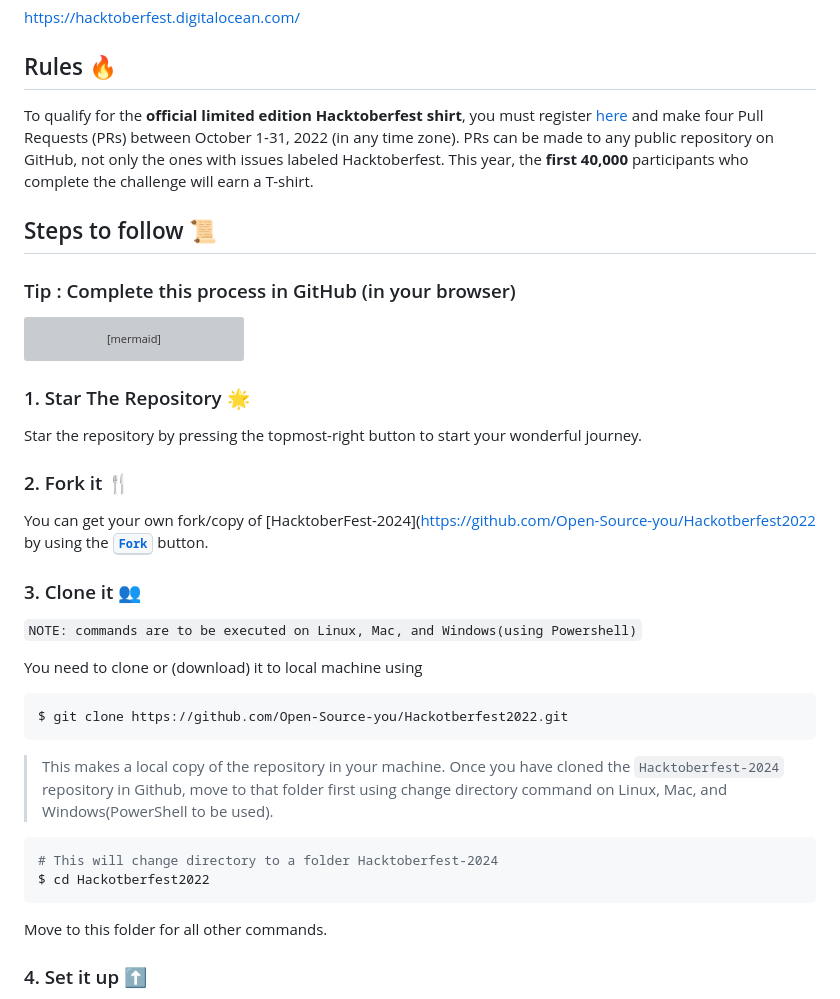
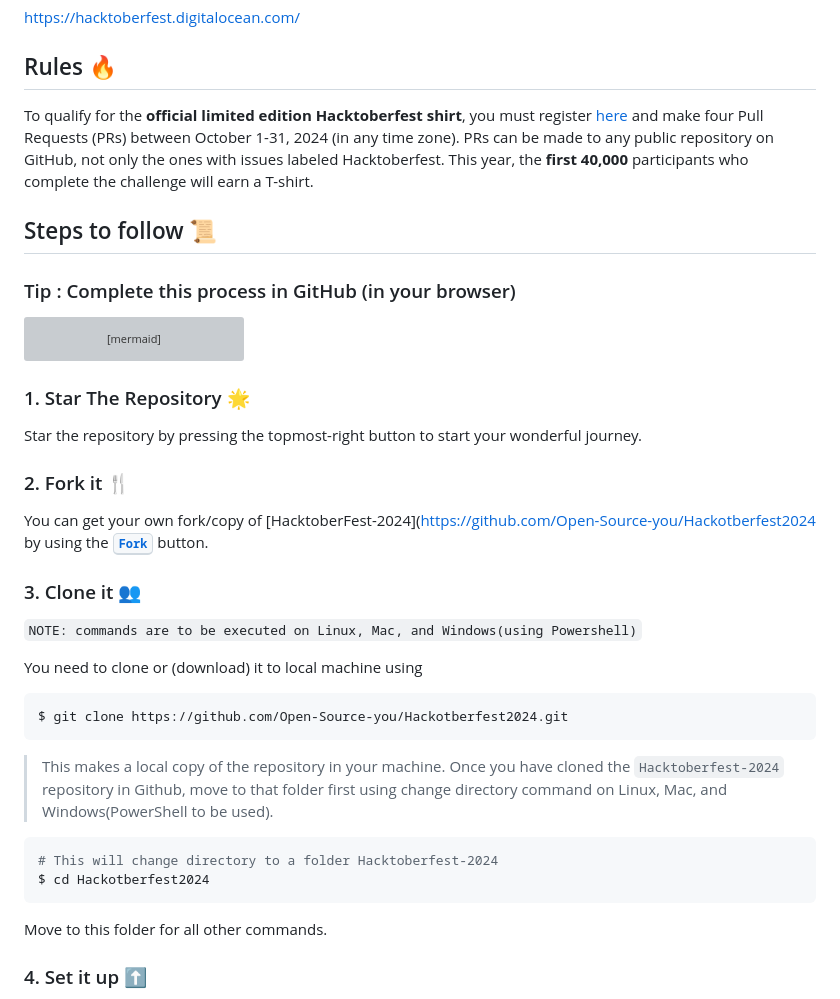
Before and after one commit to Open-Source-you/Hackotberfest2024, a Markdown page: README.md, the part around one of its changes. Rendered like a GitHub page; grey boxes are pictures that could not be loaded.

````diff
--- a/README.md
+++ b/README.md
@@ -25,7 +25,7 @@ A month-long celebration from October 1st to October 31st presented by [Digital
 [https://hacktoberfest.digitalocean.com/](https://hacktoberfest.digitalocean.com/)
 
 ## Rules :fire:
-To qualify for the __official limited edition Hacktoberfest shirt__, you must register [here](https://hacktoberfest.digitalocean.com/) and make four Pull Requests (PRs) between October 1-31, 2022 (in any time zone). PRs can be made to any public repository on GitHub, not only the ones with issues labeled Hacktoberfest. This year, the __first 40,000__ participants who complete the challenge will earn a T-shirt.
+To qualify for the __official limited edition Hacktoberfest shirt__, you must register [here](https://hacktoberfest.digitalocean.com/) and make four Pull Requests (PRs) between October 1-31, 2024 (in any time zone). PRs can be made to any public repository on GitHub, not only the ones with issues labeled Hacktoberfest. This year, the __first 40,000__ participants who complete the challenge will earn a T-shirt.
 
 ## Steps to follow :scroll:
 
@@ -46,7 +46,7 @@ Star the repository by pressing the topmost-right button to start your wonderful
 
 ### 2. Fork it :fork_and_knife:
 
-You can get your own fork/copy of [HacktoberFest-2024](https://github.com/Open-Source-you/Hackotberfest2022 by using the <a href="https://github.com/Open-Source-you/HacktoberFest2022/new/master?readme=1#fork-destination-box"><kbd><b>Fork</b></kbd></a> button.
+You can get your own fork/copy of [HacktoberFest-2024](https://github.com/Open-Source-you/Hackotberfest2024 by using the <a href="https://github.com/Open-Source-you/HacktoberFest2024/new/master?readme=1#fork-destination-box"><kbd><b>Fork</b></kbd></a> button.
 
 
 ### 3. Clone it :busts_in_silhouette:
@@ -56,7 +56,7 @@ You can get your own fork/copy of [HacktoberFest-2024](https://github.com/Open-S
 You need to clone or (download) it to local machine using
 
 ```sh
-$ git clone https://github.com/Open-Source-you/Hackotberfest2022.git
+$ git clone https://github.com/Open-Source-you/Hackotberfest2024.git
 ```
 
 > This makes a local copy of the repository in your machine.
@@ -64,7 +64,7 @@ Once you have cloned the `Hacktoberfest-2024` repository in Github, move to that
 
 ```sh
 # This will change directory to a folder Hacktoberfest-2024
-$ cd Hackotberfest2022
+$ cd Hackotberfest2024
 ```
 
 Move to this folder for all other commands.
````
Also changed, not shown: other parts of README.md (+1 -1 lines).
